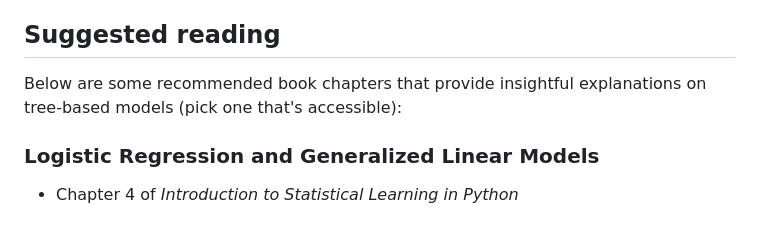
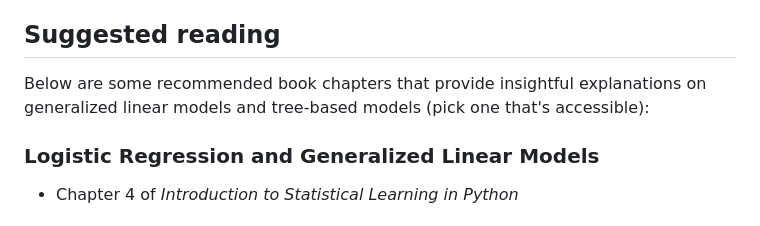
Before and after one commit to xiangshiyin/machine-learning-for-actuarial-science, a Markdown page: 2025-spring/week04/README.md, the part around the change. Rendered like a GitHub page.

Commit message:
further readme tweak

```diff
--- a/2025-spring/week04/README.md
+++ b/2025-spring/week04/README.md
@@ -30,7 +30,7 @@ Here are the topics we are going to cover
 * slides [[link](https://docs.google.com/presentation/d/1HpfN628BOZYSKeQhYkdcT4Kn1okLSNzIYWhlrSx2gjE/edit?usp=sharing)]
 
 ## Suggested reading
-Below are some recommended book chapters that provide insightful explanations on tree-based models (pick one that's accessible):
+Below are some recommended book chapters that provide insightful explanations on generalized linear models and tree-based models (pick one that's accessible):
 
 ### Logistic Regression and Generalized Linear Models
 * Chapter 4 of *Introduction to Statistical Learning in Python*
```
